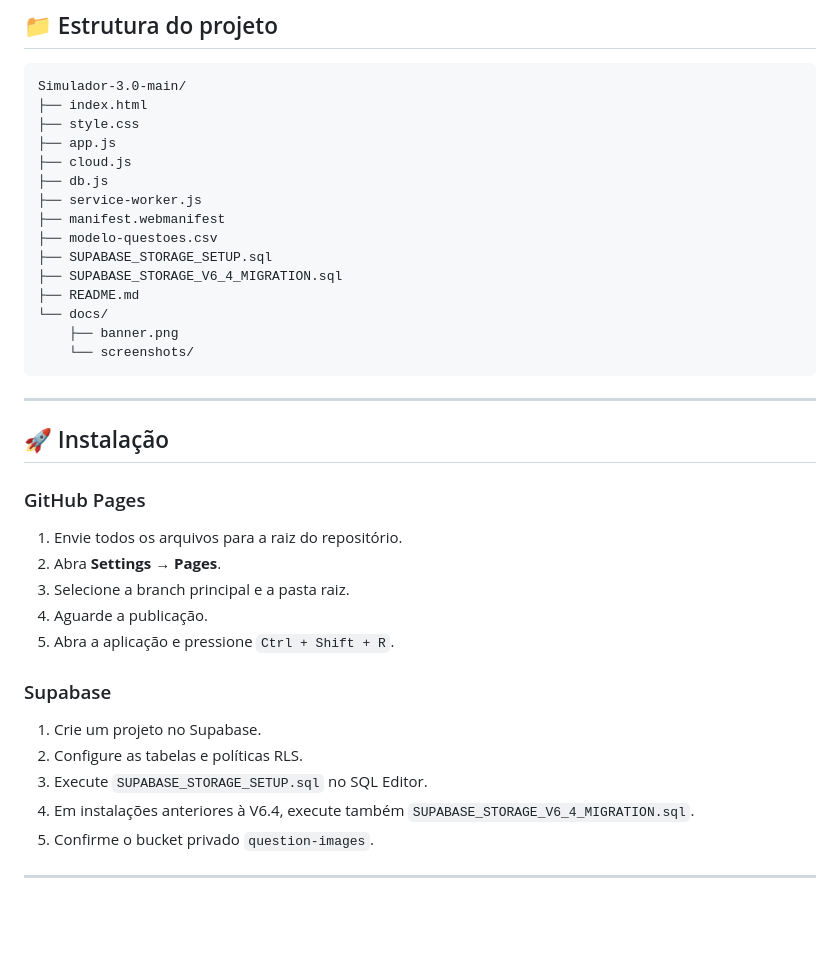
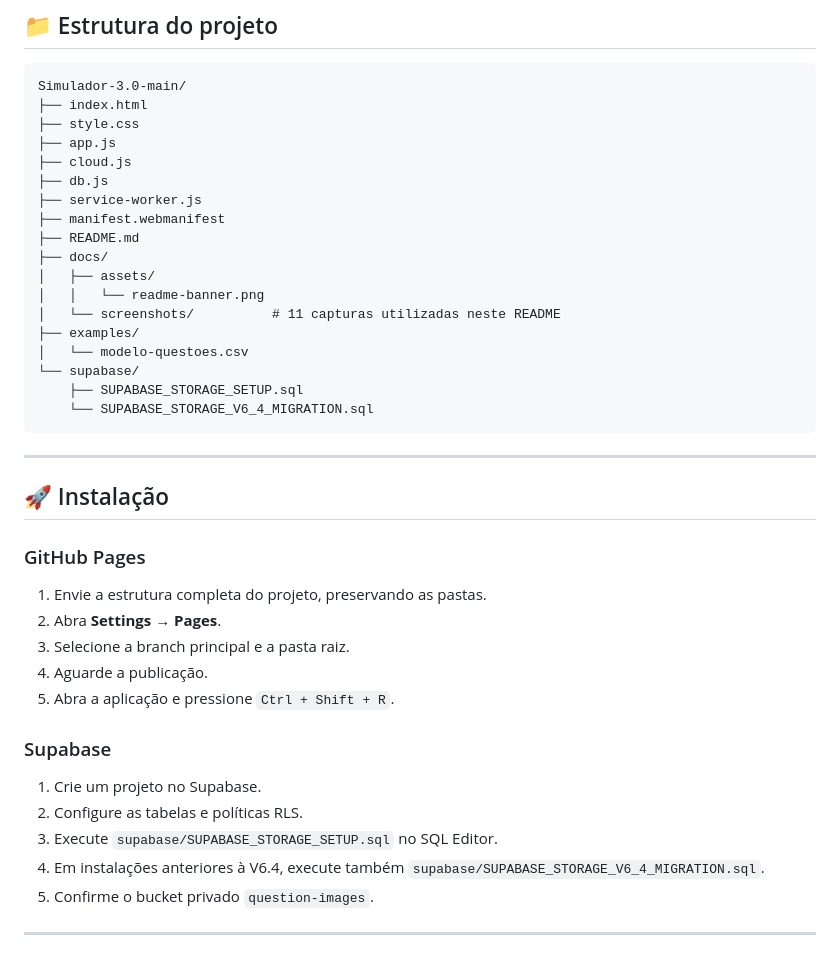
Before and after one commit to jadsnet/Simulador-3.0, a Markdown page: README.md, the part around one of its changes. GitHub-like rendering; blank space fills up the shorter version.

````diff
--- a/README.md
+++ b/README.md
@@ -239,13 +239,16 @@ Simulador-3.0-main/
 ├── db.js
 ├── service-worker.js
 ├── manifest.webmanifest
-├── modelo-questoes.csv
-├── SUPABASE_STORAGE_SETUP.sql
-├── SUPABASE_STORAGE_V6_4_MIGRATION.sql
 ├── README.md
-└── docs/
-    ├── banner.png
-    └── screenshots/
+├── docs/
+│   ├── assets/
+│   │   └── readme-banner.png
+│   └── screenshots/          # 11 capturas utilizadas neste README
+├── examples/
+│   └── modelo-questoes.csv
+└── supabase/
+    ├── SUPABASE_STORAGE_SETUP.sql
+    └── SUPABASE_STORAGE_V6_4_MIGRATION.sql
 ```
 
 ---
@@ -254,7 +257,7 @@ Simulador-3.0-main/
 
 ### GitHub Pages
 
-1. Envie todos os arquivos para a raiz do repositório.
+1. Envie a estrutura completa do projeto, preservando as pastas.
 2. Abra **Settings → Pages**.
 3. Selecione a branch principal e a pasta raiz.
 4. Aguarde a publicação.
@@ -264,8 +267,8 @@ Simulador-3.0-main/
 
 1. Crie um projeto no Supabase.
 2. Configure as tabelas e políticas RLS.
-3. Execute `SUPABASE_STORAGE_SETUP.sql` no SQL Editor.
-4. Em instalações anteriores à V6.4, execute também `SUPABASE_STORAGE_V6_4_MIGRATION.sql`.
+3. Execute `supabase/SUPABASE_STORAGE_SETUP.sql` no SQL Editor.
+4. Em instalações anteriores à V6.4, execute também `supabase/SUPABASE_STORAGE_V6_4_MIGRATION.sql`.
 5. Confirme o bucket privado `question-images`.
 
 ---
````
Also changed, not shown: other parts of README.md (+12 -12 lines).
